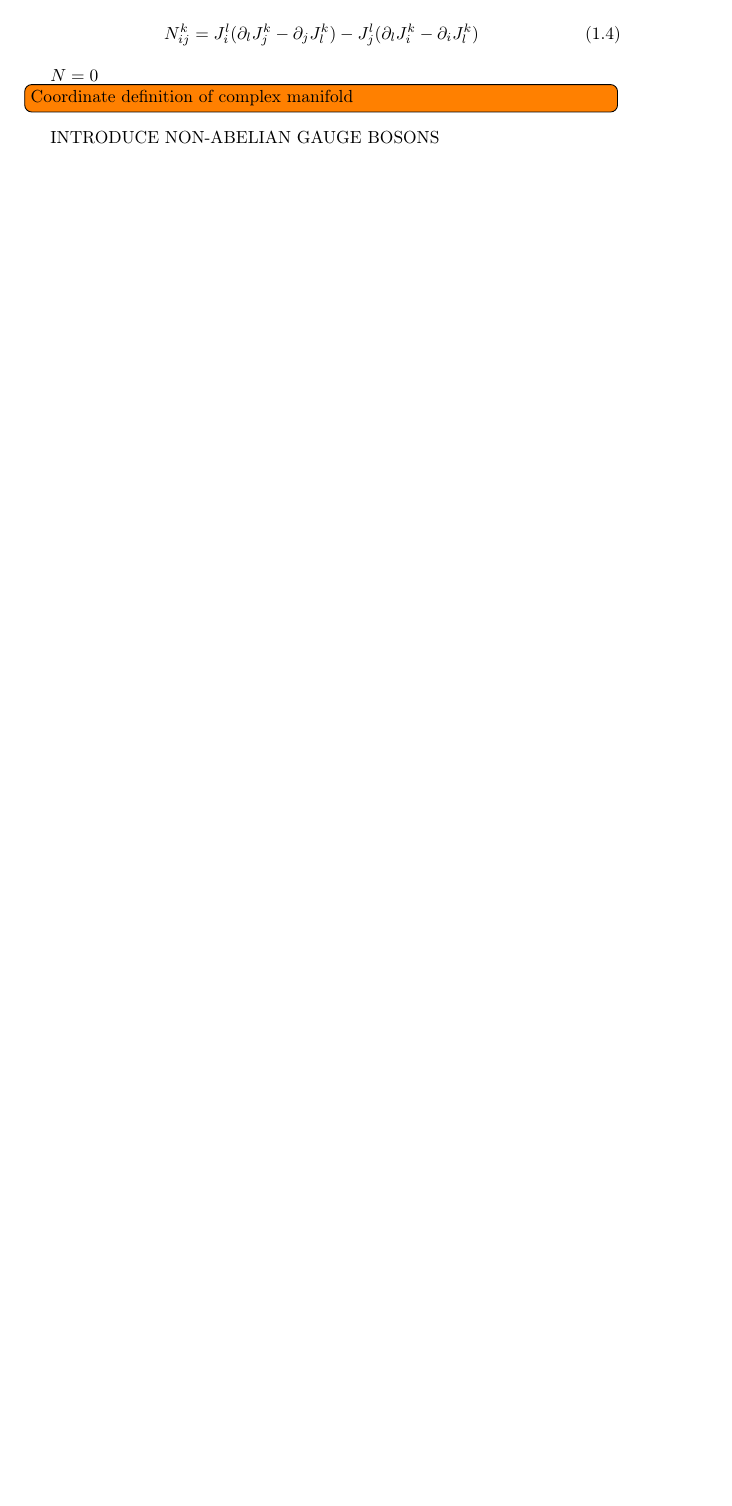
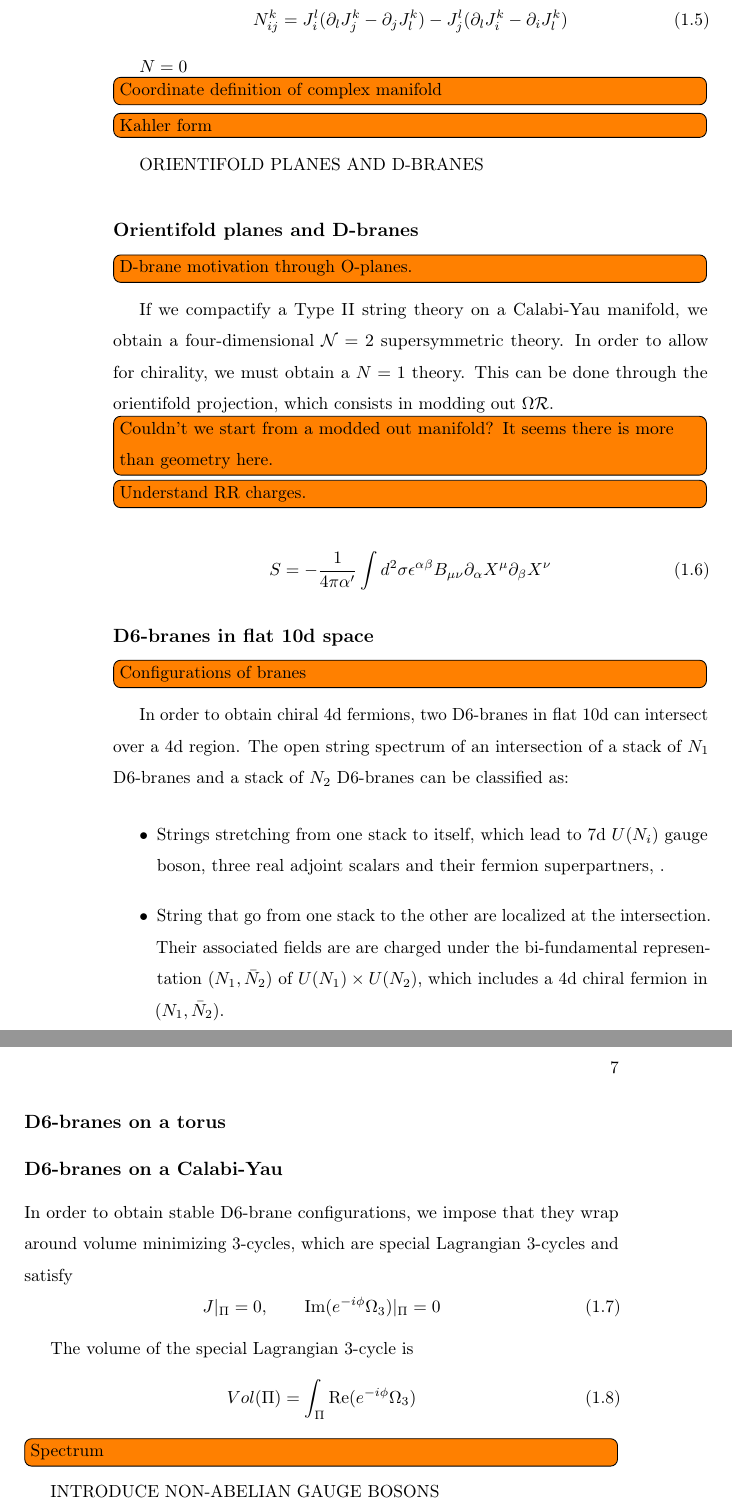
Before and after one commit to johnxliu/Master-thesis, a LaTeX thesis (Thesis/main.tex, which reads Thesis/2-Developement.tex): part of page 7 of 9 before the commit and two parts of pages 8 and 9 of 11 after it, the two joined at a grey line, cut so that both start at the same text, the shorter picture padded with empty space. Compiled offline with pdfLaTeX.

Commit message:
modified:   2-Developement.tex 	modified:   main.pdf

```diff
--- a/Thesis/2-Developement.tex
+++ b/Thesis/2-Developement.tex
@@ -131,6 +139,59 @@ $N=0$
 \todoin{Coordinate definition of complex manifold}
 
 
+\todoin{Kahler form}
+
+
+ORIENTIFOLD PLANES AND D-BRANES
+
+\subsection{Orientifold planes and D-branes}
+
+\todoin{D-brane motivation through O-planes.}
+If we compactify a Type II string theory on a Calabi-Yau manifold, we  obtain a four-dimensional
+$\mathcal N=2$ supersymmetric theory.
+In order to allow for chirality, we must obtain a $N=1$ theory. This can be done through the orientifold
+projection, which consists in modding out $\Omega \mathcal R$.
+\todoin{Couldn't we start from a modded out manifold? It seems there is more than geometry here.}
+
+
+\todoin{Understand RR charges.}
+\begin{equation}
+  S= -\frac{1}{4\pi \alpha'}\int d^2\sigma \epsilon^{\alpha\beta} B_{\mu\nu}  \partial_\alpha X^\mu \partial_\beta X^\nu
+\end{equation}
+
+\subsection{D6-branes in flat 10d space}
+
+\todoin{Configurations of branes}
+
+In order to obtain chiral 4d fermions, two D6-branes in flat 10d can intersect over a 4d region.
+The open string spectrum of an intersection of a stack of $N_1$ D6-branes and a stack of $N_2$ D6-branes
+can be classified as:
+
+\begin{itemize}
+  \item Strings stretching from one stack to itself, which lead to 7d $U(N_i)$ gauge boson, three real
+    adjoint scalars and their fermion superpartners, .
+  \item String that go from one stack to the other are localized at the intersection.
+    Their associated fields are are charged under the bi-fundamental representation $(N_1, \bar N_2)$ of
+    $U(N_1)\times U(N_2)$, which includes a 4d chiral fermion in $(N_1,\bar N_2)$.
+\end{itemize}
+
+\subsection{D6-branes on a torus}
+
+
+\subsection{D6-branes on a Calabi-Yau}
+In order to obtain stable D6-brane configurations, we impose that they wrap around volume
+minimizing 3-cycles, which are special Lagrangian 3-cycles and satisfy
+\begin{equation}
+  J|_\Pi = 0 , \qquad \Im (e^{-i\phi}\Omega_3)|_\Pi=0
+\end{equation}
+
+The volume of the special Lagrangian 3-cycle is
+\begin{equation}
+  Vol(\Pi)=\int_\Pi \Re(e^{-i\phi}\Omega_3)
+\end{equation}
+
+\todoin{Spectrum}
+
 
 
 INTRODUCE NON-ABELIAN GAUGE BOSONS
```
Also changed, not shown: Thesis/main.pdf, Thesis/2-Developement.tex (8 more changed lines).
